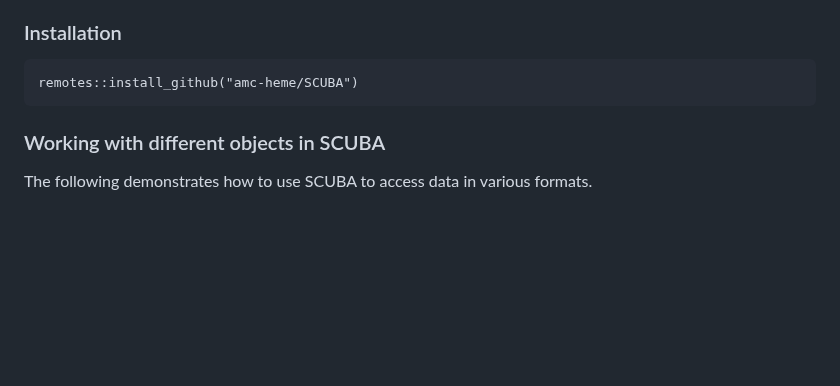
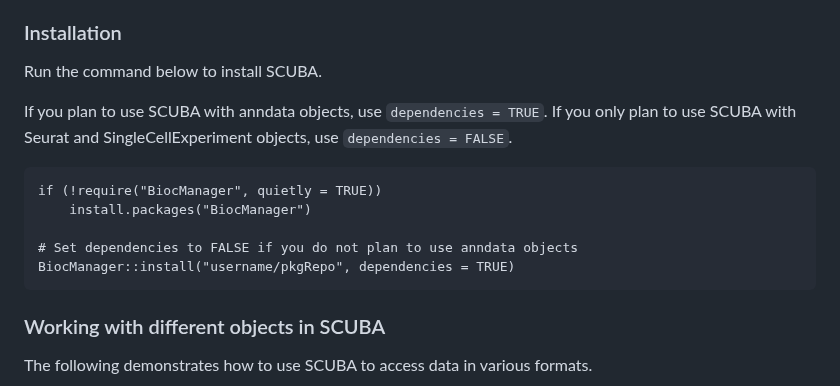
Before and after one commit to amc-heme/SCUBA, a Markdown page: README.md, the part around the change. Drawn GitHub-style; blank space fills up the shorter version.

Commit message:
Update Installation Instructions
Resolves #97.

````diff
--- a/README.md
+++ b/README.md
@@ -18,8 +18,16 @@ You must have the following packages installed and available in your python envi
 
 ### Installation
 
+Run the command below to install SCUBA.
+
+If you plan to use SCUBA with anndata objects, use `dependencies = TRUE`. If you only plan to use SCUBA with Seurat and SingleCellExperiment objects, use `dependencies = FALSE`.
+
 ```
-remotes::install_github("amc-heme/SCUBA")
+if (!require("BiocManager", quietly = TRUE))
+    install.packages("BiocManager")
+
+# Set dependencies to FALSE if you do not plan to use anndata objects
+BiocManager::install("username/pkgRepo", dependencies = TRUE)
 ```
 
 
````
